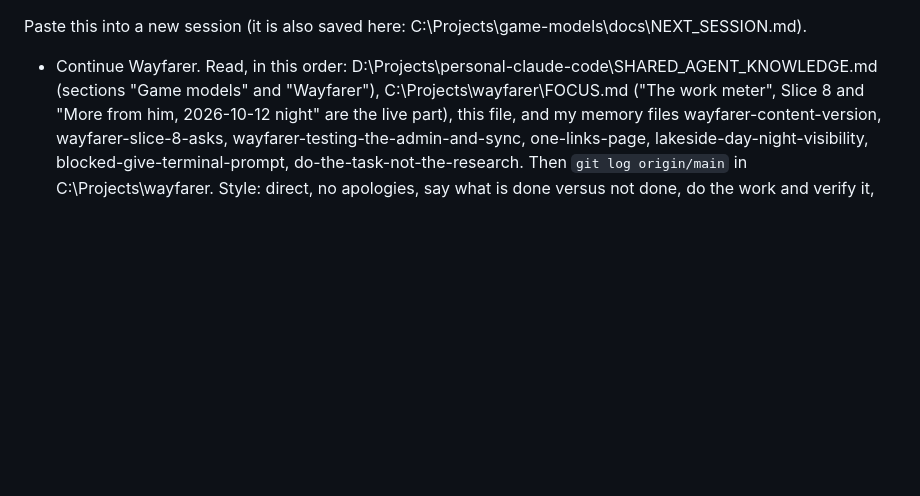
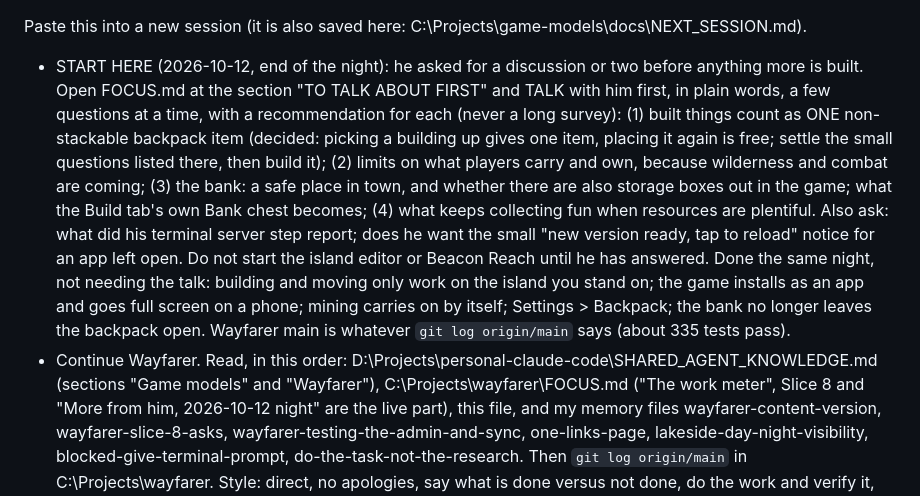
Before and after one commit to NoLimitNexus/game-models, a Markdown page: docs/NEXT_SESSION.md, the part around the change. Drawn GitHub-style; blank space fills up the shorter version.

Commit message:
NEXT_SESSION: start with the talk about built items, limits and the bank

```diff
--- a/docs/NEXT_SESSION.md
+++ b/docs/NEXT_SESSION.md
@@ -1,5 +1,6 @@
 Paste this into a new session (it is also saved here: C:\Projects\game-models\docs\NEXT_SESSION.md).
 
+- START HERE (2026-10-12, end of the night): he asked for a discussion or two before anything more is built. Open FOCUS.md at the section "TO TALK ABOUT FIRST" and TALK with him first, in plain words, a few questions at a time, with a recommendation for each (never a long survey): (1) built things count as ONE non-stackable backpack item (decided: picking a building up gives one item, placing it again is free; settle the small questions listed there, then build it); (2) limits on what players carry and own, because wilderness and combat are coming; (3) the bank: a safe place in town, and whether there are also storage boxes out in the game; what the Build tab's own Bank chest becomes; (4) what keeps collecting fun when resources are plentiful. Also ask: what did his terminal server step report; does he want the small "new version ready, tap to reload" notice for an app left open. Do not start the island editor or Beacon Reach until he has answered. Done the same night, not needing the talk: building and moving only work on the island you stand on; the game installs as an app and goes full screen on a phone; mining carries on by itself; Settings > Backpack; the bank no longer leaves the backpack open. Wayfarer main is whatever `git log origin/main` says (about 335 tests pass).
 - Continue Wayfarer. Read, in this order: D:\Projects\personal-claude-code\SHARED_AGENT_KNOWLEDGE.md (sections "Game models" and "Wayfarer"), C:\Projects\wayfarer\FOCUS.md ("The work meter", Slice 8 and "More from him, 2026-10-12 night" are the live part), this file, and my memory files wayfarer-content-version, wayfarer-slice-8-asks, wayfarer-testing-the-admin-and-sync, one-links-page, lakeside-day-night-visibility, blocked-give-terminal-prompt, do-the-task-not-the-research. Then `git log origin/main` in C:\Projects\wayfarer. Style: direct, no apologies, say what is done versus not done, do the work and verify it, do not hand back research. Put the admin hub link (https://nolimitnexus.github.io/wayfarer/admin/) at the top of your first reply; give him that one link, never a list.
 - State on 2026-10-12 (after midnight): Wayfarer main a2312cf, 332 tests pass, nothing below has been played on his phone. Built and pushed this session, in his order of priority:
   1. THE WORK METER (his priority ask): smelt, smith and cook count total / done / failed (sim.js: makeable, workOf, workStatus, a `work` event when one ends), and the small box that shows backpack slots after a pickup (ui.js showWork, style.css .pingbar) shows what goes in, what comes out, a bar and "3/8" while the backpack is not on screen, then the final count in green for 2.5 s. Gathering keeps the old slots ping. Cooking has no quantity picker (its total is every raw fish in the pack; the picker with X is slice 9).
```
